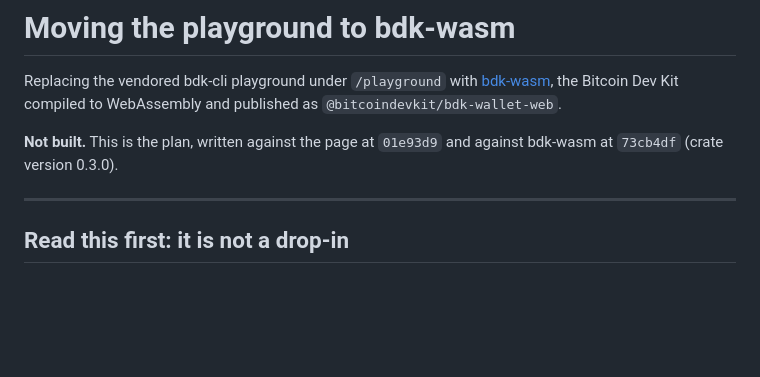
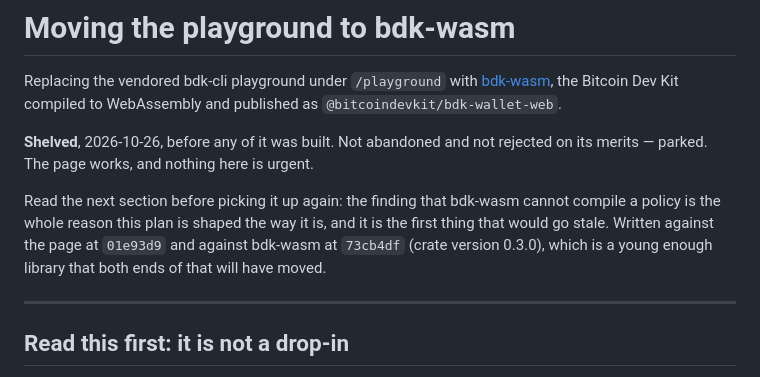
Before and after one commit to machankura/bennu.8333.mobi, a Markdown page: docs/playground-bdk-wasm.md, the part around the change. Drawn GitHub-style; blank space fills up the shorter version.

Commit message:
Shelve the bdk-wasm plan
Parked before anything was built, not rejected on its merits. The page
works and none of it is urgent.

Marked so because a plan that only says "not built" reads as pending, and
the next person to open the docs folder should not take it for the next
thing to do.

The note points at the finding the plan is shaped around -- that bdk-wasm
has no policy compiler -- as the thing to re-check first. It is a young
library and the page moves too, so that is where this will go stale
before anything else does.

Co-Authored-By: Claude Opus 5 <noreply@anthropic.com>

```diff
--- a/docs/playground-bdk-wasm.md
+++ b/docs/playground-bdk-wasm.md
@@ -4,8 +4,14 @@ Replacing the vendored bdk-cli playground under `/playground` with
 [bdk-wasm](https://github.com/bitcoindevkit/bdk-wasm), the Bitcoin Dev Kit
 compiled to WebAssembly and published as `@bitcoindevkit/bdk-wallet-web`.
 
-**Not built.** This is the plan, written against the page at `01e93d9` and
-against bdk-wasm at `73cb4df` (crate version 0.3.0).
+**Shelved**, 2026-10-26, before any of it was built. Not abandoned and not
+rejected on its merits — parked. The page works, and nothing here is urgent.
+
+Read the next section before picking it up again: the finding that bdk-wasm
+cannot compile a policy is the whole reason this plan is shaped the way it is,
+and it is the first thing that would go stale. Written against the page at
+`01e93d9` and against bdk-wasm at `73cb4df` (crate version 0.3.0), which is a
+young enough library that both ends of that will have moved.
 
 ---
 
```
